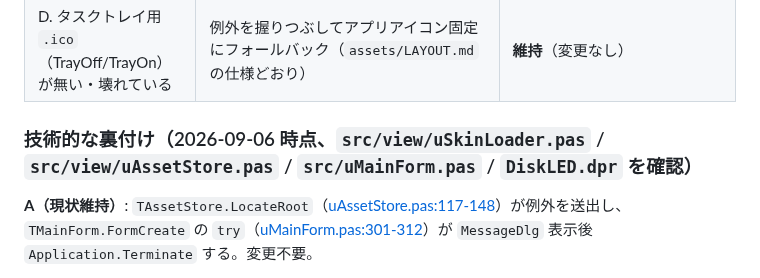
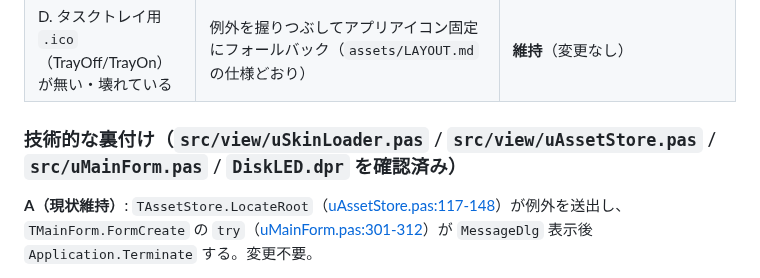
Before and after one commit to soramimi6/DiskLED, a Markdown page: docs/PLANNED-3.1.2.md, the part around the change. GitHub-like rendering.

```diff
--- a/docs/PLANNED-3.1.2.md
+++ b/docs/PLANNED-3.1.2.md
@@ -117,7 +117,7 @@
 | C. layout.cfg は正常だが参照先の画像ファイルが無い・壊れている | 例外は投げるが、**起動時の初回描画では未捕捉（クラッシュの恐れ）。起動後のモード切替時はVCL既定の例外処理でダイアログは出るがアプリは終了せず不完全な描画のまま残る** | 例外を捕捉し、A と同じ `MessageDlg`＋`Application.Terminate` にする |
 | D. タスクトレイ用 `.ico`（TrayOff/TrayOn）が無い・壊れている | 例外を握りつぶしてアプリアイコン固定にフォールバック（`assets/LAYOUT.md` の仕様どおり） | **維持**（変更なし） |
 
-### 技術的な裏付け（2026-09-06 時点、`src/view/uSkinLoader.pas` / `src/view/uAssetStore.pas` / `src/uMainForm.pas` / `DiskLED.dpr` を確認）
+### 技術的な裏付け（`src/view/uSkinLoader.pas` / `src/view/uAssetStore.pas` / `src/uMainForm.pas` / `DiskLED.dpr` を確認済み）
 
 **A（現状維持）**: `TAssetStore.LocateRoot`（[uAssetStore.pas:117-148](../src/view/uAssetStore.pas#L117-L148)）が例外を送出し、`TMainForm.FormCreate` の `try`（[uMainForm.pas:301-312](../src/uMainForm.pas#L301-L312)）が `MessageDlg` 表示後 `Application.Terminate` する。変更不要。
 
```
Also changed, not shown: docs/PLANNED-3.2.0.md (+7 -7 lines).
